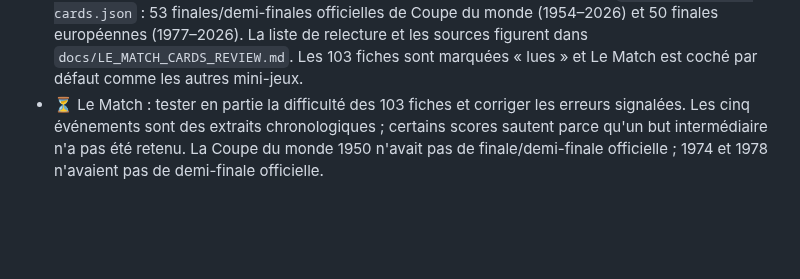
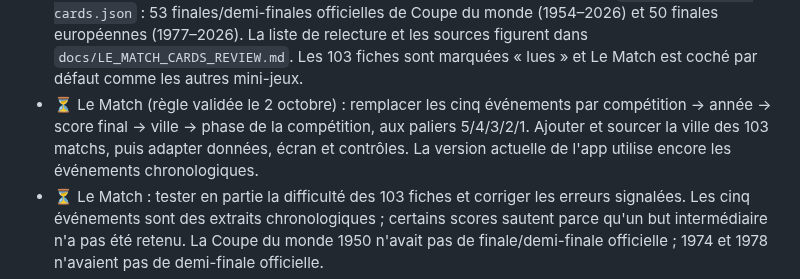
Before and after one commit to Dacloccortexa/game-project, a Markdown page: docs/TODO.md, the part around the change. Drawn GitHub-style; blank space fills up the shorter version.

Commit message:
Suivre la migration du Match vers cinq nouveaux indices

```diff
--- a/docs/TODO.md
+++ b/docs/TODO.md
@@ -26,6 +26,7 @@
 - ✅ Qui suis-je ? : **100 fiches sourcées** intégrées (`src/data/quisuisje-cards.json`, chargées via `loadQsjCards()`), remplaçant les 4 fiches de test. Case cochée par défaut comme les autres mini-jeux. Vérifié : chargement, réponse fausse (−1, carte continue), rendu de 15 cartes tirées au hasard.
 - ⏳ Qui suis-je ? : faire une relecture éditoriale et un playtest de la difficulté réelle des indices avant une vraie soirée test (statut du lot : « fiches sourcées, difficulté à éprouver en partie »).
 - ✅ Le Match : mini-jeu implémenté dans `index.html` (compétition affichée sans édition, cinq événements chronologiques à 5/4/3/2/1 points, réponse des deux équipes acceptée dans n'importe quel ordre, mauvaise réponse −1 + continue, passe sans pénalité, Tackle par vol de réponse relancé à chaque événement). **103 fiches sourcées** remplacent les 3 cartes de test dans `src/data/lematch-cards.json` : 53 finales/demi-finales officielles de Coupe du monde (1954–2026) et 50 finales européennes (1977–2026). La liste de relecture et les sources figurent dans `docs/LE_MATCH_CARDS_REVIEW.md`. Les 103 fiches sont marquées « lues » et Le Match est coché par défaut comme les autres mini-jeux.
+- ⏳ Le Match (règle validée le 2 octobre) : remplacer les cinq événements par compétition → année → score final → ville → phase de la compétition, aux paliers 5/4/3/2/1. Ajouter et sourcer la ville des 103 matchs, puis adapter données, écran et contrôles. La version actuelle de l'app utilise encore les événements chronologiques.
 - ⏳ Le Match : tester en partie la difficulté des 103 fiches et corriger les erreurs signalées. Les cinq événements sont des extraits chronologiques ; certains scores sautent parce qu'un but intermédiaire n'a pas été retenu. La Coupe du monde 1950 n'avait pas de finale/demi-finale officielle ; 1974 et 1978 n'avaient pas de demi-finale officielle.
 - ✅ Tackle commun : minuteur réinitialisé à chaque indice, événement, comparaison et affirmation ; délai 30 + 15 secondes, première réponse adverse retenue, encaissement automatique des cagnottes binaires à l'expiration. Vérifié par `tests/tackle-timing.test.cjs`.
 - ✅ Consistance Tackle : `GAME_DESIGN.md` et `tests/tackle-timing.test.cjs` étaient restés sur +5/−5 partout alors que le code appliquait déjà un palier (5/4/3/2/1, vol de réponse) ou un forfait de 3 points (Plus ou Moins/Vrai ou Faux). Doc et test corrigés pour suivre le code réellement en ligne — voir DECISIONS.md du 2026-09-28. Forfait de 3 points confirmé par David le 2026-09-28.
```
